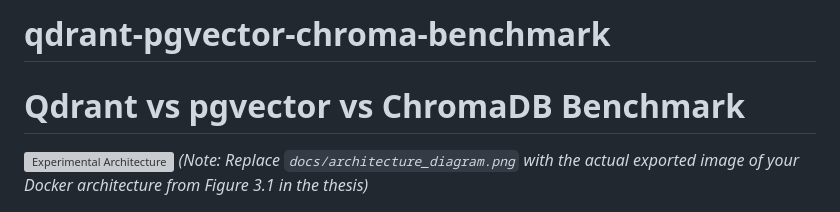
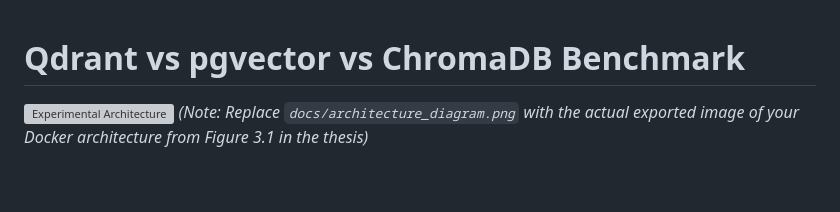
Before and after one commit to Applied-Intelligence-Hub/qdrant-pgvector-chroma-benchmark, a Markdown page: README.md, the part around the change. Rendered like a GitHub page; blank space fills up the shorter version; grey boxes are pictures that could not be loaded.

Commit message:
Update README header to remove project name
Removed project name from the README header.

```diff
--- a/README.md
+++ b/README.md
@@ -1,4 +1,3 @@
-# qdrant-pgvector-chroma-benchmark
 # Qdrant vs pgvector vs ChromaDB Benchmark
 
 ![Experimental Architecture](docs/architecture_diagram.png)
```
